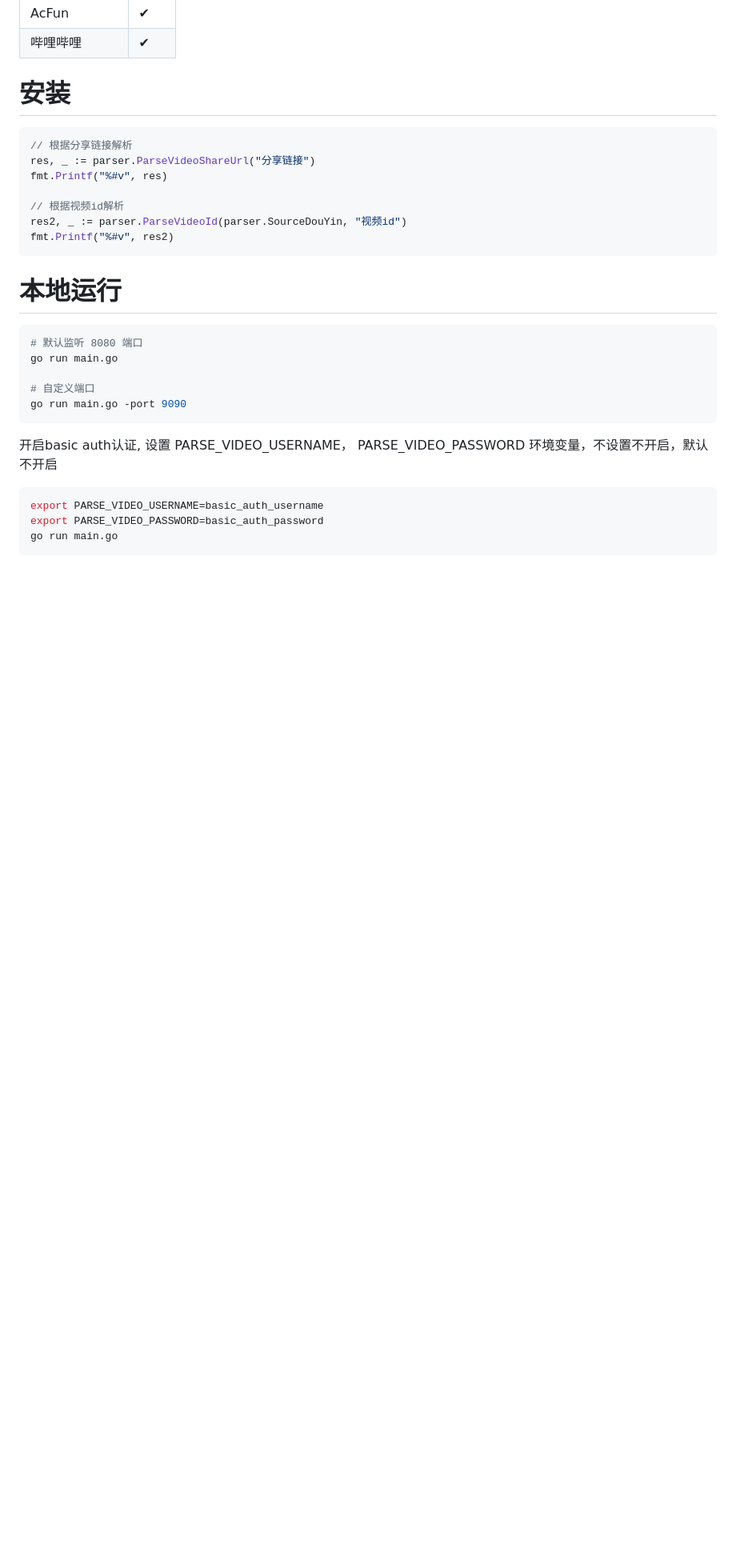
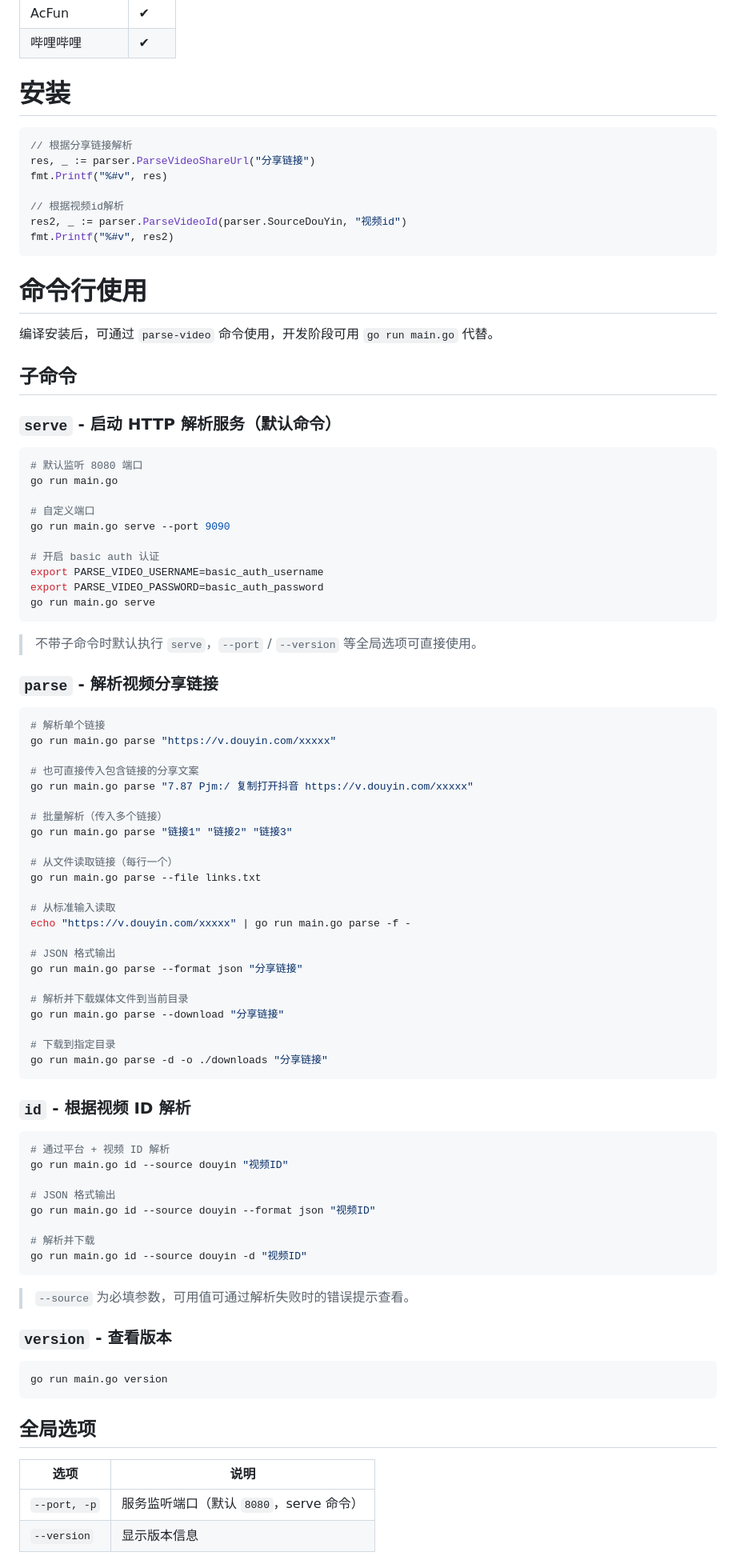
Before and after one commit to wujunwei928/parse-video, a Markdown page: README.md, the part around one of its changes. Shown at 80% size. Rendered like a GitHub page; blank space fills up the shorter version.

````diff
--- a/README.md
+++ b/README.md
@@ -79,18 +80,82 @@ res2, _ := parser.ParseVideoId(parser.SourceDouYin, "视频id")
 fmt.Printf("%#v", res2)
 ```
 
-# 本地运行
+# 命令行使用
+
+编译安装后，可通过 `parse-video` 命令使用，开发阶段可用 `go run main.go` 代替。
+
+## 子命令
+
+### `serve` - 启动 HTTP 解析服务（默认命令）
+
 ```bash
 # 默认监听 8080 端口
 go run main.go
 
 # 自定义端口
-go run main.go -port 9090
+go run main.go serve --port 9090
+
+# 开启 basic auth 认证
+export PARSE_VIDEO_USERNAME=basic_auth_username
+export PARSE_VIDEO_PASSWORD=basic_auth_password
+go run main.go serve
 ```
 
-开启basic auth认证, 设置 PARSE_VIDEO_USERNAME， PARSE_VIDEO_PASSWORD 环境变量，不设置不开启，默认不开启
+> 不带子命令时默认执行 `serve`，`--port` / `--version` 等全局选项可直接使用。
+
+### `parse` - 解析视频分享链接
+
 ```bash
-export PARSE_VIDEO_USERNAME=basic_auth_username
-export PARSE_VIDEO_PASSWORD=basic_auth_password
-go run main.go
+# 解析单个链接
+go run main.go parse "https://v.douyin.com/xxxxx"
+
+# 也可直接传入包含链接的分享文案
+go run main.go parse "7.87 Pjm:/ 复制打开抖音 https://v.douyin.com/xxxxx"
+
+# 批量解析（传入多个链接）
+go run main.go parse "链接1" "链接2" "链接3"
+
+# 从文件读取链接（每行一个）
+go run main.go parse --file links.txt
+
+# 从标准输入读取
+echo "https://v.douyin.com/xxxxx" | go run main.go parse -f -
+
+# JSON 格式输出
+go run main.go parse --format json "分享链接"
+
+# 解析并下载媒体文件到当前目录
+go run main.go parse --download "分享链接"
+
+# 下载到指定目录
+go run main.go parse -d -o ./downloads "分享链接"
 ```
+
+### `id` - 根据视频 ID 解析
+
+```bash
+# 通过平台 + 视频 ID 解析
+go run main.go id --source douyin "视频ID"
+
+# JSON 格式输出
+go run main.go id --source douyin --format json "视频ID"
+
+# 解析并下载
+go run main.go id --source douyin -d "视频ID"
+```
+
+> `--source` 为必填参数，可用值可通过解析失败时的错误提示查看。
+
+### `version` - 查看版本
+
+```bash
+go run main.go version
+```
+
+## 全局选项
+
+| 选项 | 说明 |
+|------|------|
+| `--port, -p` | 服务监听端口（默认 `8080`，serve 命令） |
+| `--version` | 显示版本信息 |
+
````
Also changed, not shown: other parts of README.md (+14 -0 lines), CLAUDE.md (+42 -17 lines).
